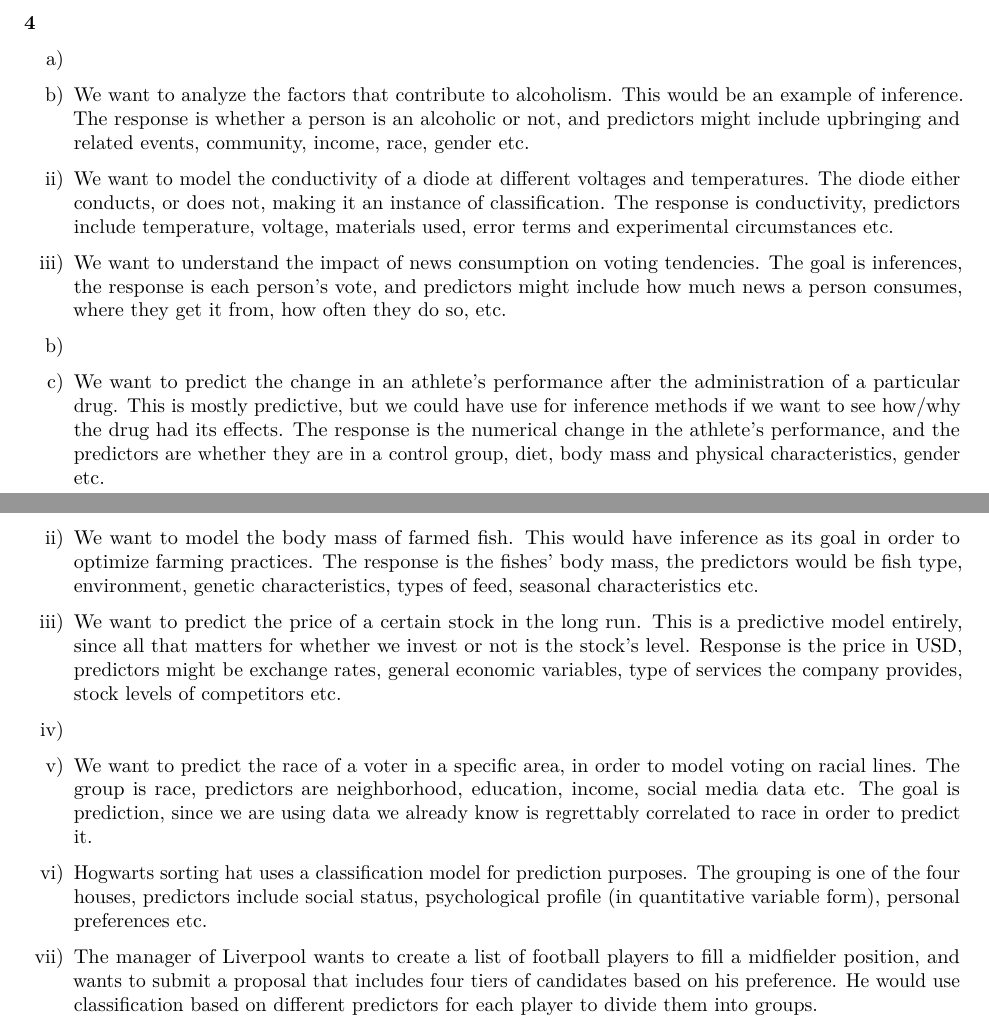
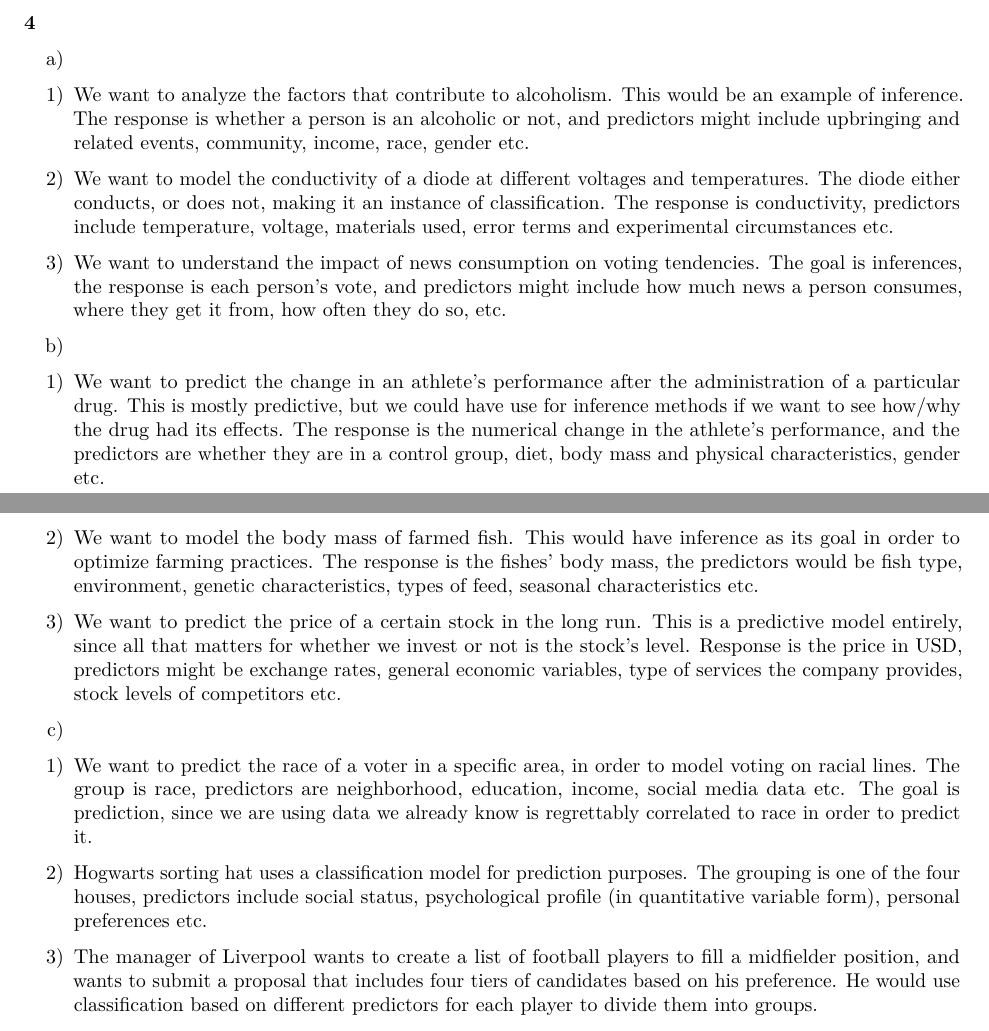
Before and after one commit to tdounias/MATH243, an R Markdown document (Problem_Sets/ProbSet1.Rmd): two parts of pages 1 and 2 of 3, joined at a grey line, cut so that both start at the same text. The pictures show the output file Problem_Sets/ProbSet1.pdf that the author committed with the source.

Commit message:
Solved some format issues

```diff
--- a/Problem_Sets/ProbSet1.Rmd
+++ b/Problem_Sets/ProbSet1.Rmd
@@ -39,6 +38,8 @@ i) We want to analyze the factors that contribute to alcoholism. This would be a
 
-ii) We want to model the conductivity of a diode at different voltages and temperatures. The diode either conducts, or does not, making it an instance of classification. The response is conductivity, predictors include temperature, voltage, materials used, error terms and experimental circumstances etc.
+1) We want to analyze the factors that contribute to alcoholism. This would be an example of inference. The response is whether a person is an alcoholic or not, and predictors might include upbringing and related events, community, income, race, gender etc.
 
-iii) We want to understand the impact of news consumption on voting tendencies. The goal is inferences, the response is each person's vote, and predictors might include how much news a person consumes, where they get it from, how often they do so, etc.
+2) We want to model the conductivity of a diode at different voltages and temperatures. The diode either conducts, or does not, making it an instance of classification. The response is conductivity, predictors include temperature, voltage, materials used, error terms and experimental circumstances etc.
+
+3) We want to understand the impact of news consumption on voting tendencies. The goal is inferences, the response is each person's vote, and predictors might include how much news a person consumes, where they get it from, how often they do so, etc.
 
 b)
@@ -46,6 +46,8 @@ i) We want to predict the change in an athlete's performance after the administr
 
-ii) We want to model the body mass of farmed fish. This would have inference as its goal in order to optimize farming practices. The response is the fishes' body mass, the predictors would be fish type, environment, genetic characteristics, types of feed, seasonal characteristics etc.
+1) We want to predict the change in an athlete's performance after the administration of a particular drug. This is mostly predictive, but we could have use for inference methods if we want to see how/why the drug had its effects. The response is the numerical change in the athlete's performance, and the predictors are whether they are in a control group, diet, body mass and physical characteristics, gender etc.
 
-iii) We want to predict the price of a certain stock in the long run. This is a predictive model entirely, since all that matters for whether we invest or not is the stock's level. Response is the price in USD, predictors might be exchange rates, general economic variables, type of services the company provides, stock levels of competitors etc.
+2) We want to model the body mass of farmed fish. This would have inference as its goal in order to optimize farming practices. The response is the fishes' body mass, the predictors would be fish type, environment, genetic characteristics, types of feed, seasonal characteristics etc.
+
+3) We want to predict the price of a certain stock in the long run. This is a predictive model entirely, since all that matters for whether we invest or not is the stock's level. Response is the price in USD, predictors might be exchange rates, general economic variables, type of services the company provides, stock levels of competitors etc.
 
 c)
@@ -53,7 +54,9 @@ i) We want to predict the race of a voter in a specific area, in order to model
 
-ii) Hogwarts sorting hat uses a classification model for prediction purposes. The grouping is one of the four houses, predictors include social status, psychological profile (in quantitative variable form), personal preferences etc.
+1) We want to predict the race of a voter in a specific area, in order to model voting on racial lines. The group is race, predictors are neighborhood, education, income, social media data etc. The goal is prediction, since we are using data we already know is regrettably correlated to race in order to predict it.
 
-iii) The manager of Liverpool wants to create a list of football players to fill a midfielder position, and wants to submit a proposal that includes four tiers of candidates based on his preference. He would use classification based on different predictors for each player to divide them into groups.
+2) Hogwarts sorting hat uses a classification model for prediction purposes. The grouping is one of the four houses, predictors include social status, psychological profile (in quantitative variable form), personal preferences etc.
+
+3) The manager of Liverpool wants to create a list of football players to fill a midfielder position, and wants to submit a proposal that includes four tiers of candidates based on his preference. He would use classification based on different predictors for each player to divide them into groups.
 
 
 
```
Also changed, not shown: Problem_Sets/ProbSet1.pdf, Problem_Sets/ProbSet1.Rmd (3 more changed lines).
